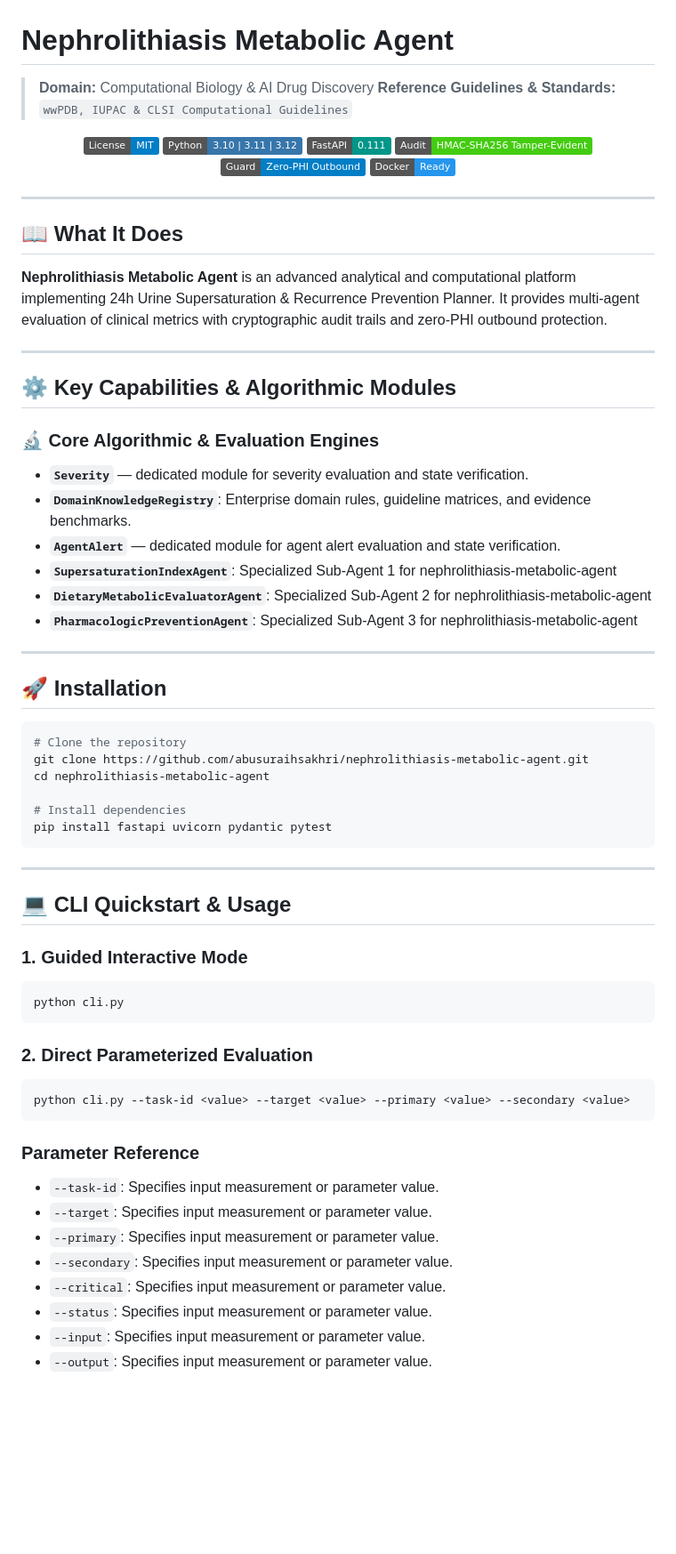
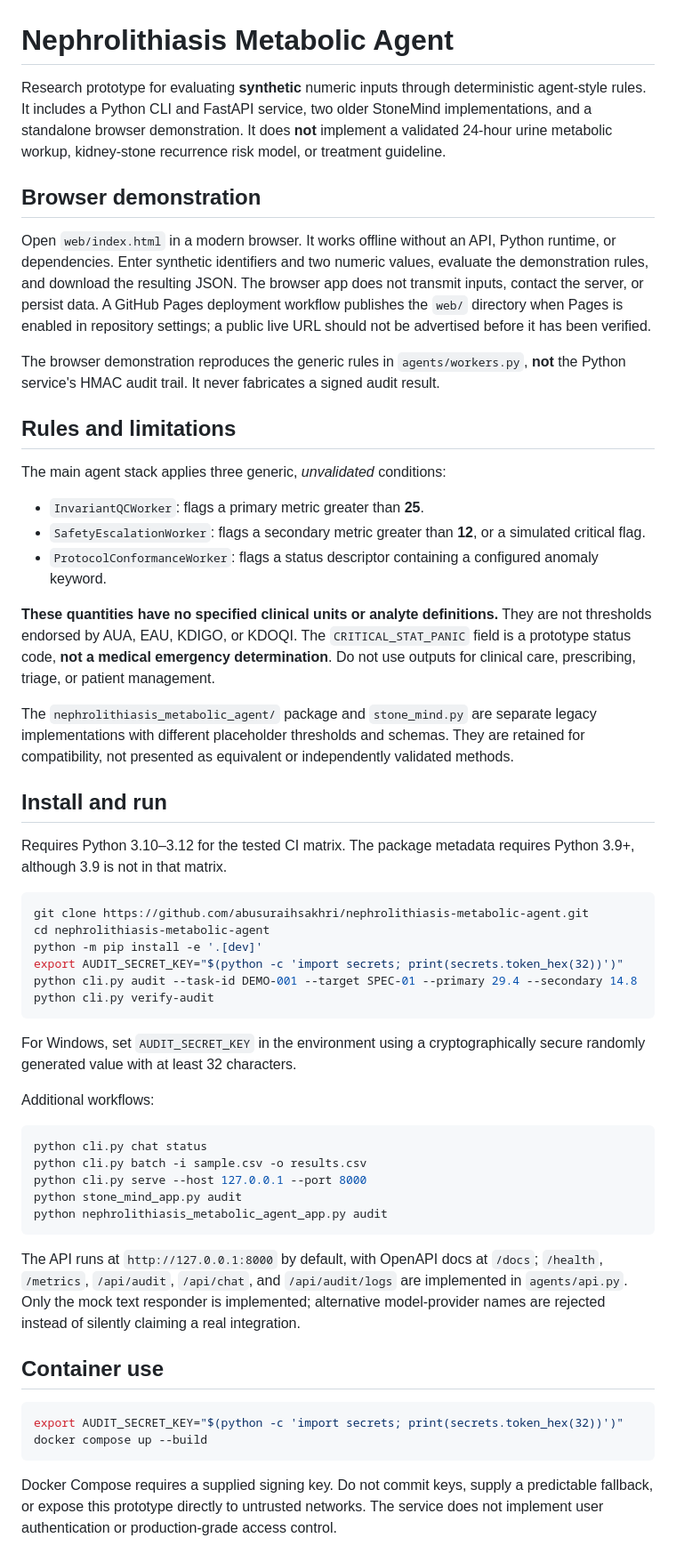
Before and after one commit to abusuraihsakhri/nephrolithiasis-metabolic-agent, a Markdown page: README.md, the part around one of its changes. Shown at 89% size. GitHub-like rendering; badges without logos; blank space fills up the shorter version.

Commit message:
Document real capabilities, limitations and safe deployment

````diff
--- a/README.md
+++ b/README.md
@@ -1,72 +1,58 @@
 # Nephrolithiasis Metabolic Agent
 
-> **Domain:** Computational Biology & AI Drug Discovery
-> **Reference Guidelines & Standards:** `wwPDB, IUPAC & CLSI Computational Guidelines`
+Research prototype for evaluating **synthetic** numeric inputs through deterministic agent-style rules. It includes a Python CLI and FastAPI service, two older StoneMind implementations, and a standalone browser demonstration. It does **not** implement a validated 24-hour urine metabolic workup, kidney-stone recurrence risk model, or treatment guideline.
 
-<div align="center">
+## Browser demonstration
 
-[![License: MIT](https://img.shields.io/badge/License-MIT-blue.svg)](LICENSE)
-![Python](https://img.shields.io/badge/Python-3.10%20%7C%203.11%20%7C%203.12-3776AB.svg?logo=python&logoColor=white)
-![FastAPI](https://img.shields.io/badge/FastAPI-0.111-009688.svg?logo=fastapi&logoColor=white)
-![Audit Trail](https://img.shields.io/badge/Audit-HMAC--SHA256_Tamper--Evident-brightgreen.svg)
-![Zero-PHI Guard](https://img.shields.io/badge/Guard-Zero--PHI_Outbound-blue.svg)
-![Docker](https://img.shields.io/badge/Docker-Ready-2496ED.svg?logo=docker&logoColor=white)
+Open `web/index.html` in a modern browser. It works offline without an API, Python runtime, or dependencies. Enter synthetic identifiers and two numeric values, evaluate the demonstration rules, and download the resulting JSON. The browser app does not transmit inputs, contact the server, or persist data. A GitHub Pages deployment workflow publishes the `web/` directory when Pages is enabled in repository settings; a public live URL should not be advertised before it has been verified.
 
-</div>
+The browser demonstration reproduces the generic rules in `agents/workers.py`, **not** the Python service's HMAC audit trail. It never fabricates a signed audit result.
 
----
+## Rules and limitations
 
-## 📖 What It Does
+The main agent stack applies three generic, *unvalidated* conditions:
 
-**Nephrolithiasis Metabolic Agent** is an advanced analytical and computational platform implementing 24h Urine Supersaturation & Recurrence Prevention Planner. It provides multi-agent evaluation of clinical metrics with cryptographic audit trails and zero-PHI outbound protection.
+- `InvariantQCWorker`: flags a primary metric greater than **25**.
+- `SafetyEscalationWorker`: flags a secondary metric greater than **12**, or a simulated critical flag.
+- `ProtocolConformanceWorker`: flags a status descriptor containing a configured anomaly keyword.
 
----
+**These quantities have no specified clinical units or analyte definitions.** They are not thresholds endorsed by AUA, EAU, KDIGO, or KDOQI. The `CRITICAL_STAT_PANIC` field is a prototype status code, **not a medical emergency determination**. Do not use outputs for clinical care, prescribing, triage, or patient management.
 
-## ⚙️ Key Capabilities & Algorithmic Modules
+The `nephrolithiasis_metabolic_agent/` package and `stone_mind.py` are separate legacy implementations with different placeholder thresholds and schemas. They are retained for compatibility, not presented as equivalent or independently validated methods.
 
-### 🔬 Core Algorithmic & Evaluation Engines
+## Install and run
 
-- **`Severity`** — dedicated module for severity evaluation and state verification.
-- **`DomainKnowledgeRegistry`**: Enterprise domain rules, guideline matrices, and evidence benchmarks.
-- **`AgentAlert`** — dedicated module for agent alert evaluation and state verification.
-- **`SupersaturationIndexAgent`**: Specialized Sub-Agent 1 for nephrolithiasis-metabolic-agent
-- **`DietaryMetabolicEvaluatorAgent`**: Specialized Sub-Agent 2 for nephrolithiasis-metabolic-agent
-- **`PharmacologicPreventionAgent`**: Specialized Sub-Agent 3 for nephrolithiasis-metabolic-agent
-
----
-
-## 🚀 Installation
+Requires Python 3.10–3.12 for the tested CI matrix. The package metadata requires Python 3.9+, although 3.9 is not in that matrix.
 
 ```bash
-# Clone the repository
 git clone https://github.com/abusuraihsakhri/nephrolithiasis-metabolic-agent.git
 cd nephrolithiasis-metabolic-agent
-
-# Install dependencies
-pip install fastapi uvicorn pydantic pytest
+python -m pip install -e '.[dev]'
+export AUDIT_SECRET_KEY="$(python -c 'import secrets; print(secrets.token_hex(32))')"
+python cli.py audit --task-id DEMO-001 --target SPEC-01 --primary 29.4 --secondary 14.8
+python cli.py verify-audit
 ```
 
----
+For Windows, set `AUDIT_SECRET_KEY` in the environment using a cryptographically secure randomly generated value with at least 32 characters.
 
-## 💻 CLI Quickstart & Usage
+Additional workflows:
 
-### 1. Guided Interactive Mode
 ```bash
-python cli.py
+python cli.py chat status
+python cli.py batch -i sample.csv -o results.csv
+python cli.py serve --host 127.0.0.1 --port 8000
+python stone_mind_app.py audit
+python nephrolithiasis_metabolic_agent_app.py audit
 ```
 
-### 2. Direct Parameterized Evaluation
+The API runs at `http://127.0.0.1:8000` by default, with OpenAPI docs at `/docs`; `/health`, `/metrics`, `/api/audit`, `/api/chat`, and `/api/audit/logs` are implemented in `agents/api.py`. Only the mock text responder is implemented; alternative model-provider names are rejected instead of silently claiming a real integration.
+
+## Container use
+
 ```bash
-python cli.py --task-id <value> --target <value> --primary <value> --secondary <value>
+export AUDIT_SECRET_KEY="$(python -c 'import secrets; print(secrets.token_hex(32))')"
+docker compose up --build
 ```
 
-### Parameter Reference
-- `--task-id`: Specifies input measurement or parameter value.
-- `--target`: Specifies input measurement or parameter value.
-- `--primary`: Specifies input measurement or parameter value.
-- `--secondary`: Specifies input measurement or parameter value.
-- `--critical`: Specifies input measurement or parameter value.
-- `--status`: Specifies input measurement or parameter value.
-- `--input`: Specifies input measurement or parameter value.
-- `--output`: Specifies input measurement or parameter value.
+Docker Compose requires a supplied signing key. Do not commit keys, supply a predictable fallback, or expose this prototype directly to untrusted networks. The service does not implement user authentication or production-grade access control.
 
````
Also changed, not shown: other parts of README.md (+12 -87 lines).
